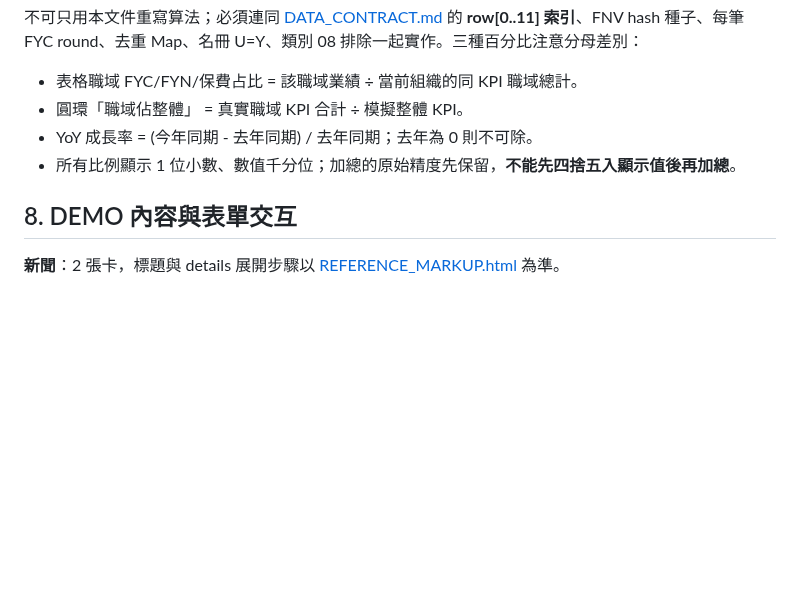
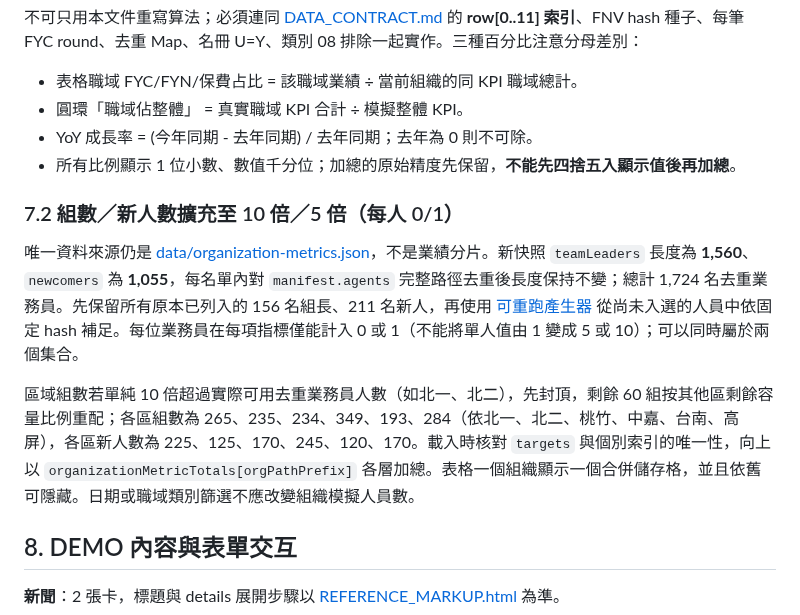
Before and after one commit to hub-google/WorkSite_KGI, a Markdown page: docs/IMPLEMENTATION_SPEC.md, the part around the change. Drawn GitHub-style; blank space fills up the shorter version.

Commit message:
docs: document unique-salesperson 10x teams / 5x newcomers and reconciliation fixtures

```diff
--- a/docs/IMPLEMENTATION_SPEC.md
+++ b/docs/IMPLEMENTATION_SPEC.md
@@ -250,6 +250,12 @@ YOY 卡包含百分比 chip、去年灰色長條與今年藍色長條；空值
 - YoY 成長率 = (今年同期 - 去年同期) / 去年同期；去年為 0 則不可除。
 - 所有比例顯示 1 位小數、數值千分位；加總的原始精度先保留，**不能先四捨五入顯示值後再加總**。
 
+### 7.2 組數／新人數擴充至 10 倍／5 倍（每人 0/1）
+
+唯一資料來源仍是 [data/organization-metrics.json](../data/organization-metrics.json)，不是業績分片。新快照 `teamLeaders` 長度為 **1,560**、`newcomers` 為 **1,055**，每名單內對 `manifest.agents` 完整路徑去重後長度保持不變；總計 1,724 名去重業務員。先保留所有原本已列入的 156 名組長、211 名新人，再使用 [可重跑產生器](../scripts/generate-organization-metrics.mjs) 從尚未入選的人員中依固定 hash 補足。每位業務員在每項指標僅能計入 0 或 1（不能將單人值由 1 變成 5 或 10）；可以同時屬於兩個集合。
+
+區域組數若單純 10 倍超過實際可用去重業務員人數（如北一、北二），先封頂，剩餘 60 組按其他區剩餘容量比例重配；各區組數為 265、235、234、349、193、284（依北一、北二、桃竹、中嘉、台南、高屏），各區新人數為 225、125、170、245、120、170。載入時核對 `targets` 與個別索引的唯一性，向上以 `organizationMetricTotals[orgPathPrefix]` 各層加總。表格一個組織顯示一個合併儲存格，並且依舊可隱藏。日期或職域類別篩選不應改變組織模擬人員數。
+
 ## 8. DEMO 內容與表單交互
 
 **新聞**：2 張卡，標題與 details 展開步驟以 [REFERENCE_MARKUP.html](REFERENCE_MARKUP.html) 為準。
```
